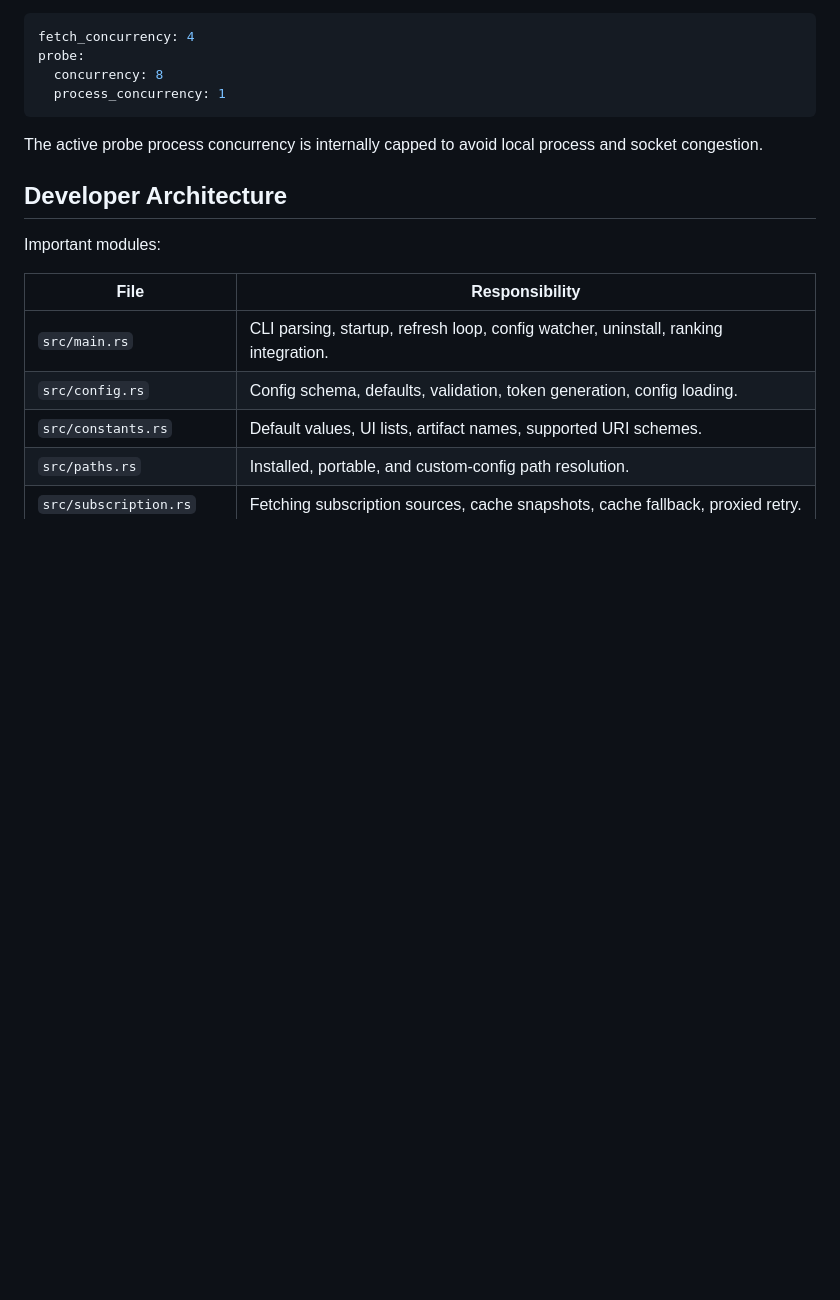
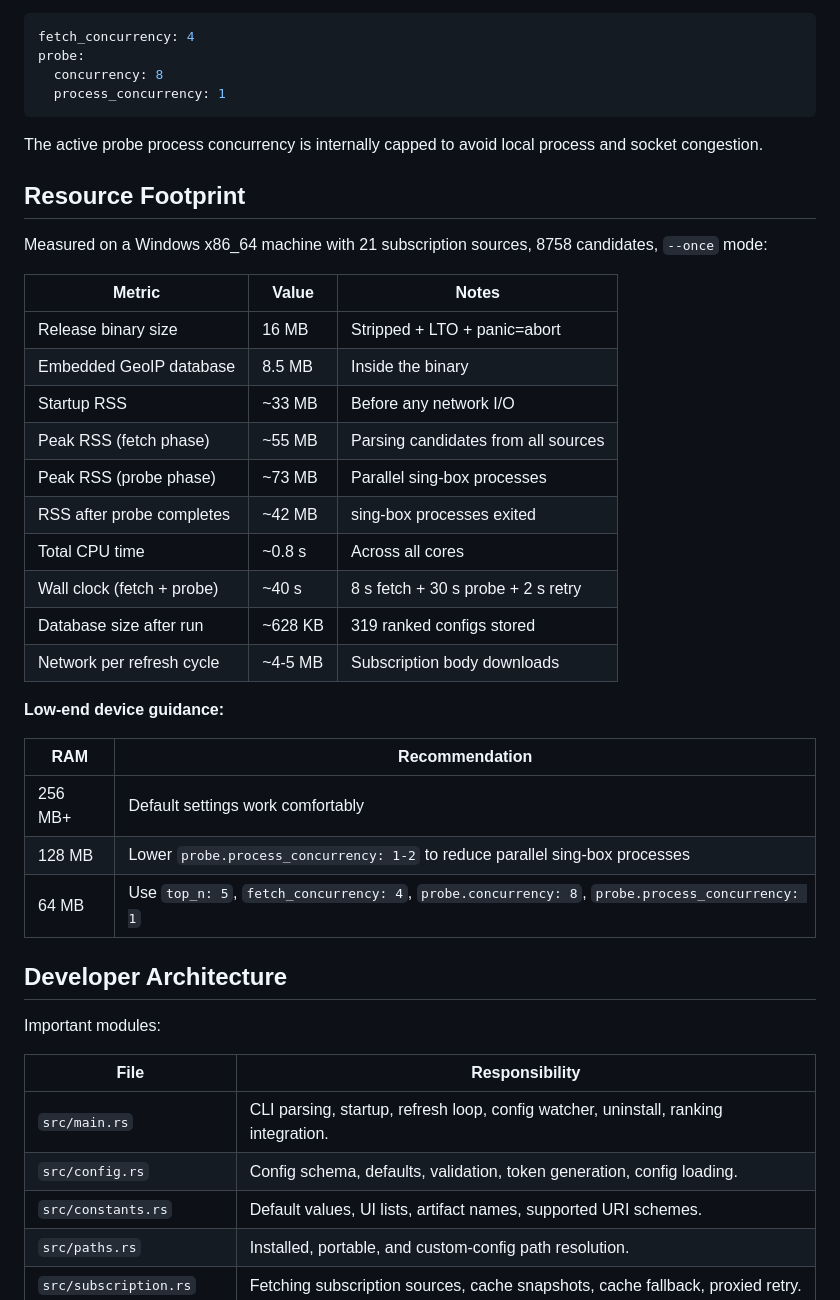
Before and after one commit to 411A/V2RayDAR, a Markdown page: docs/guide.md, the part around the change. Drawn GitHub-style; blank space fills up the shorter version.

Commit message:
📝 docs: Add resource footprint profiling data to guide
- Binary size, memory usage, CPU time, and disk/network footprints
- Low-end device guidance with config recommendations for 64-256 MB RAM
- Placed after Performance Notes for logical flow

```diff
--- a/docs/guide.md
+++ b/docs/guide.md
@@ -956,6 +956,31 @@ probe:
 
 The active probe process concurrency is internally capped to avoid local process and socket congestion.
 
+## Resource Footprint
+
+Measured on a Windows x86_64 machine with 21 subscription sources, 8758 candidates, `--once` mode:
+
+| Metric | Value | Notes |
+| --- | --- | --- |
+| Release binary size | 16 MB | Stripped + LTO + panic=abort |
+| Embedded GeoIP database | 8.5 MB | Inside the binary |
+| Startup RSS | ~33 MB | Before any network I/O |
+| Peak RSS (fetch phase) | ~55 MB | Parsing candidates from all sources |
+| Peak RSS (probe phase) | ~73 MB | Parallel sing-box processes |
+| RSS after probe completes | ~42 MB | sing-box processes exited |
+| Total CPU time | ~0.8 s | Across all cores |
+| Wall clock (fetch + probe) | ~40 s | 8 s fetch + 30 s probe + 2 s retry |
+| Database size after run | ~628 KB | 319 ranked configs stored |
+| Network per refresh cycle | ~4-5 MB | Subscription body downloads |
+
+**Low-end device guidance:**
+
+| RAM | Recommendation |
+| --- | --- |
+| 256 MB+ | Default settings work comfortably |
+| 128 MB | Lower `probe.process_concurrency: 1-2` to reduce parallel sing-box processes |
+| 64 MB | Use `top_n: 5`, `fetch_concurrency: 4`, `probe.concurrency: 8`, `probe.process_concurrency: 1` |
+
 ## Developer Architecture
 
 Important modules:
```
